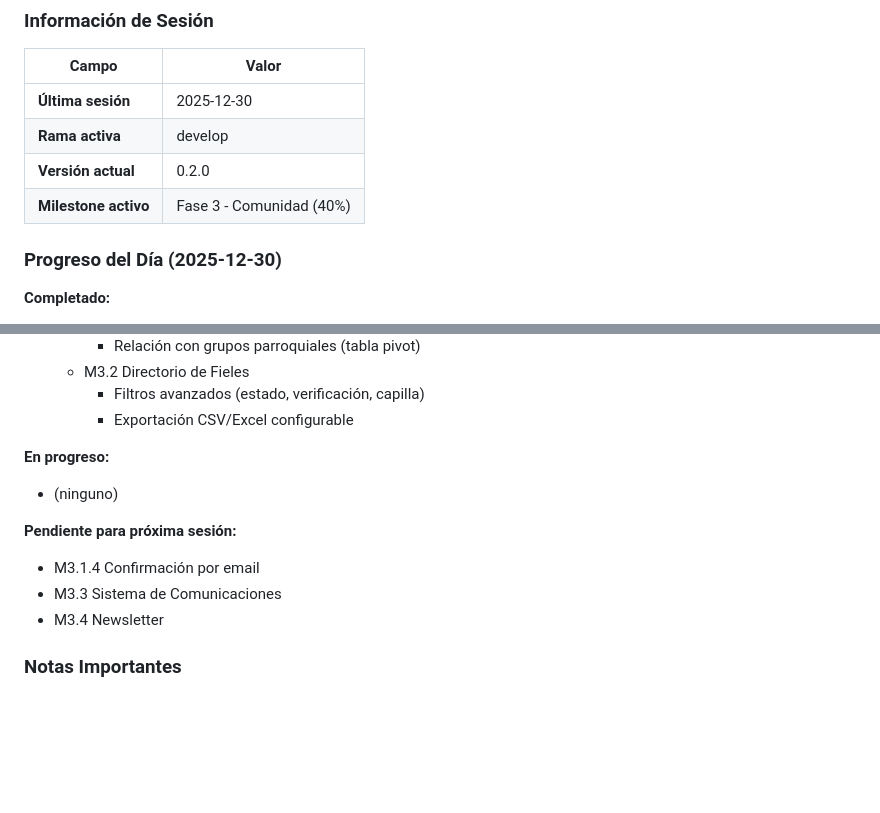
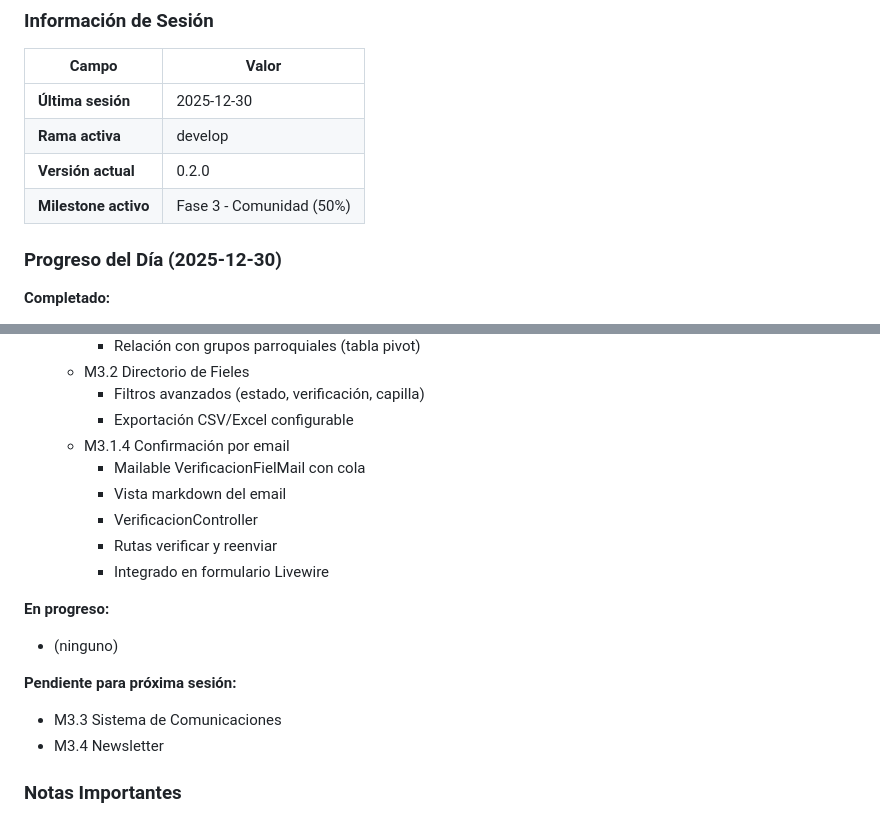
Before and after one commit to falvizoc/parroquiaencarnacion, a Markdown page: docs/SESION.md, 2 parts joined by grey strips. GitHub-like rendering; blank space fills up the shorter version.

```diff
--- a/docs/SESION.md
+++ b/docs/SESION.md
@@ -63,7 +63,7 @@ Al recibir el comando de cierre, el agente debe:
 | **Última sesión** | 2025-12-30 |
 | **Rama activa** | develop |
 | **Versión actual** | 0.2.0 |
-| **Milestone activo** | Fase 3 - Comunidad (40%) |
+| **Milestone activo** | Fase 3 - Comunidad (50%) |
 
 ### Progreso del Día (2025-12-30)
 
@@ -95,12 +95,17 @@ Al recibir el comando de cierre, el agente debe:
   - M3.2 Directorio de Fieles
     - Filtros avanzados (estado, verificación, capilla)
     - Exportación CSV/Excel configurable
+  - M3.1.4 Confirmación por email
+    - Mailable VerificacionFielMail con cola
+    - Vista markdown del email
+    - VerificacionController
+    - Rutas verificar y reenviar
+    - Integrado en formulario Livewire
 
 **En progreso:**
 - (ninguno)
 
 **Pendiente para próxima sesión:**
-- M3.1.4 Confirmación por email
 - M3.3 Sistema de Comunicaciones
 - M3.4 Newsletter
 
```
Also changed, not shown: docs/MILESTONES.md (+3 -3 lines).
